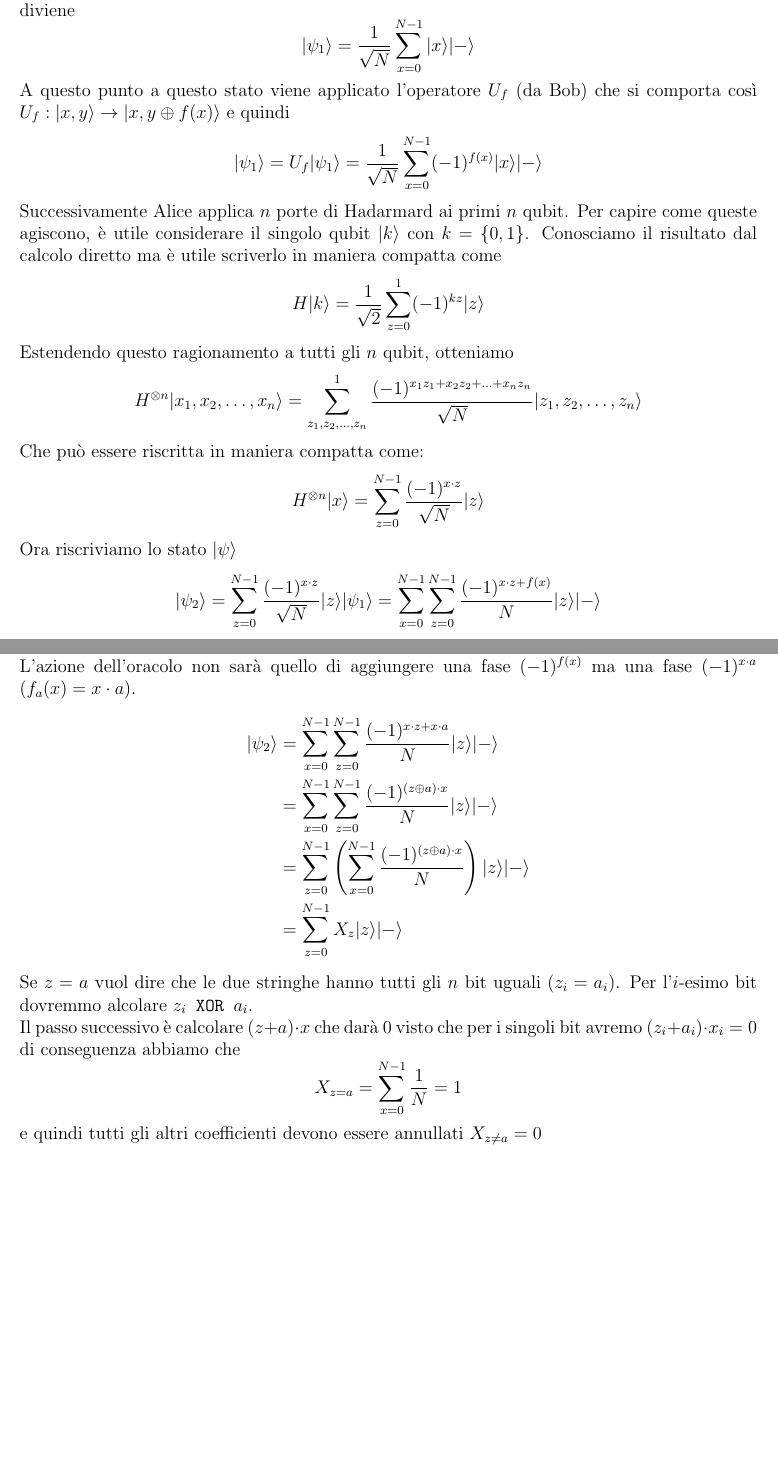
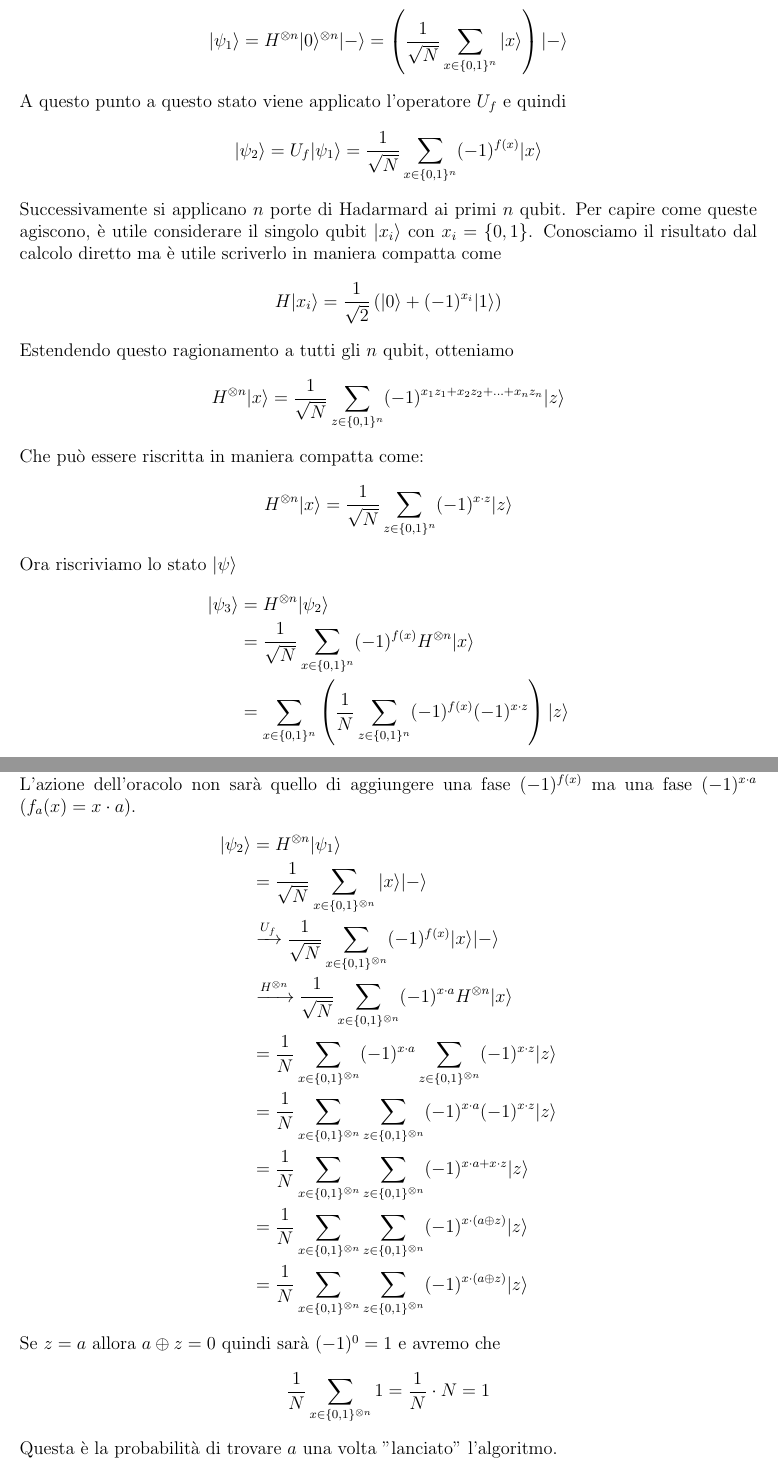
Before and after one commit to GekkeijuITA/FCQ, a LaTeX document (Latex/Appunti.tex): two parts of pages 19 and 20 of 36, joined at a grey line, cut at the place of the change, the shorter picture padded with empty space. Compiled offline with pdfLaTeX.

Commit message:
Miglioramenti

```diff
--- a/Latex/Appunti.tex
+++ b/Latex/Appunti.tex
@@ -575,27 +575,31 @@ L'algoritmo di Deutch-Josza segue i passaggi dell'algoritmo di Deutch. Lo stato
 \end{equation*}
-Vengono applicate $n+1$ porte di Hadarmard ai primi $n+1$ qubit. In questo modo otteniamo la sovrapposizione di tutte le stringhe di bit con gli interi da 0 a $N-1 = 2^{n}-1$. Lo stato diviene
+Vengono applicate $n$ porte di Hadarmard ai primi $n$ qubit. In questo modo otteniamo la sovrapposizione di tutte le stringhe di bit con gli interi da 0 a $N-1$. Lo stato diviene
 \begin{equation*}
-    \ket{\psi_{1}} = \frac{1}{\sqrt{N}}\sum_{x=0}^{N-1}\ket{x}\ket{-}
+    \ket{\psi_{1}} = H^{\otimes n}\ket{0}^{\otimes n}\ket{-} = \left(\frac{1}{\sqrt{N}}\sum_{x\in\{0,1\}^{n}}\ket{x}\right)\ket{-}
 \end{equation*}
-A questo punto a questo stato viene applicato l'operatore $U_{f}$ (da Bob) che si comporta così $U_{f}:\ket{x,y}\rightarrow\ket{x,y\oplus f(x)}$  e quindi
+A questo punto a questo stato viene applicato l'operatore $U_{f}$ e quindi
 \begin{equation*}
-    \ket{\psi_{1}}=U_{f}\ket{\psi_{1}} = \frac{1}{\sqrt{N}}\sum_{x=0}^{N-1}(-1)^{f(x)}\ket{x}\ket{-}
+    \ket{\psi_{2}}=U_{f}\ket{\psi_{1}} = \frac{1}{\sqrt{N}}\sum_{x\in\{0,1\}^{n}}(-1)^{f(x)}\ket{x}
 \end{equation*}
-Successivamente Alice applica $n$ porte di Hadarmard ai primi $n$ qubit. Per capire come queste agiscono, è utile considerare il singolo qubit $\ket{k}$ con $k=\{0,1\}$. Conosciamo il risultato dal calcolo diretto ma è utile scriverlo in maniera compatta come
+Successivamente si applicano $n$ porte di Hadarmard ai primi $n$ qubit. Per capire come queste agiscono, è utile considerare il singolo qubit $\ket{x_{i}}$ con $x_{i}=\{0,1\}$. Conosciamo il risultato dal calcolo diretto ma è utile scriverlo in maniera compatta come
 \begin{equation*}
-    H\ket{k} = \frac{1}{\sqrt{2}}\sum_{z=0}^{1}(-1)^{kz}\ket{z}
+    H\ket{x_{i}} = \frac{1}{\sqrt{2}}\left(\ket{0}+(-1)^{x_{i}}\ket{1}\right)
 \end{equation*}
 Estendendo questo ragionamento a tutti gli $n$ qubit, otteniamo
 \begin{equation*}
-    H^{\otimes n}\ket{x_{1},x_{2},\ldots,x_{n}} = \sum_{z_{1},z_{2},\ldots,z_{n}}^{1}\frac{(-1)^{x_{1}z_{1}+x_{2}z_{2}+\ldots+x_{n}z_{n}}}{\sqrt{N}}\ket{z_{1},z_{2},\ldots,z_{n}}
+    H^{\otimes n}\ket{x} = \frac{1}{\sqrt{N}}\sum_{z\in\{0,1\}^{n}}(-1)^{x_{1}z_{1}+x_{2}z_{2}+\ldots+x_{n}z_{n}}\ket{z}
 \end{equation*}
 Che può essere riscritta in maniera compatta come:
 \begin{equation*}
-    H^{\otimes n}\ket{x} = \sum_{z=0}^{N-1}\frac{(-1)^{x\cdot z}}{\sqrt{N}}\ket{z}
+    H^{\otimes n}\ket{x} = \frac{1}{\sqrt{N}}\sum_{z\in\{0,1\}^{n}}(-1)^{x\cdot z}\ket{z}
 \end{equation*}
 Ora riscriviamo lo stato $\ket{\psi}$
 \begin{equation*}
-    \ket{\psi_{2}} = \sum_{z=0}^{N-1}\frac{(-1)^{x\cdot z}}{\sqrt{N}}\ket{z}\ket{\psi_{1}} = \sum_{x=0}^{N-1}\sum_{z=0}^{N-1} \frac{(-1)^{x\cdot z + f(x)}}{N}\ket{z}\ket{-}
+    \begin{split}
+        \ket{\psi_{3}} &= H^{\otimes n}\ket{\psi_{2}}\\
+        &= \frac{1}{\sqrt{N}}\sum_{x\in\{0,1\}^{n}}(-1)^{f(x)}H^{\otimes n}\ket{x} \\
+        &= \sum_{x\in\{0,1\}^{n}}\left(\frac{1}{N}\sum_{z\in\{0,1\}^{n}}(-1)^{f(x)}(-1)^{x\cdot z}\right)\ket{z}
+    \end{split}
 \end{equation*}
 Se $z=0$ sappiamo che $x\cdot z = 0$ e se $f$ costante ($f(x)\rightarrow \bar{f}$ ) per tutti i valori di $x$ allora il termine $(-1)^{f(x)}$ non dipende più da $x$
 \begin{equation*}
@@ -615,18 +619,22 @@ Supponiamo di avere uno spazio logico a $n$ bit e di avere una funzione che per
 L'azione dell'oracolo non sarà quello di aggiungere una fase $(-1)^{f(x)}$ ma una fase $(-1)^{x\cdot a}$ ($f_{a}(x)=x\cdot a$).
 \begin{equation*}
     \begin{split}
-        \ket{\psi_{2}} &= \sum_{x=0}^{N-1}\sum_{z=0}^{N-1} \frac{(-1)^{x\cdot z+x\cdot a}}{N}\ket{z}\ket{-} \\
-        &= \sum_{x=0}^{N-1}\sum_{z=0}^{N-1} \frac{(-1)^{(z\oplus a)\cdot x}}{N}\ket{z}\ket{-} \\
-        &= \sum_{z=0}^{N-1}\left(\sum_{x=0}^{N-1} \frac{(-1)^{(z\oplus a)\cdot x}}{N}\right)\ket{z}\ket{-} \\
-        &= \sum_{z=0}^{N-1}X_{z}\ket{z}\ket{-}
+        \ket{\psi_{2}} &= H^{\otimes n}\ket{\psi_{1}}\\
+        &= \frac{1}{\sqrt{N}}\sum_{x\in\{0,1\}^{\otimes n}} \ket{x}\ket{-}\\
+        &\xrightarrow{U_{f}} \frac{1}{\sqrt{N}}\sum_{x\in\{0,1\}^{\otimes n}} (-1)^{f(x)}\ket{x}\ket{-}\\
+        &\xrightarrow{H^{\otimes n}} \frac{1}{\sqrt{N}}\sum_{x\in\{0,1\}^{\otimes n}} (-1)^{x\cdot a}H^{\otimes n}\ket{x}\\
+        &= \frac{1}{N}\sum_{x\in\{0,1\}^{\otimes n}} (-1)^{x\cdot a} \sum_{z\in\{0,1\}^{\otimes n}}(-1)^{x\cdot z}\ket{z}\\
+        &= \frac{1}{N}\sum_{x\in\{0,1\}^{\otimes n}}\sum_{z\in\{0,1\}^{\otimes n}}(-1)^{x\cdot a}(-1)^{x\cdot z}\ket{z}\\
+        &= \frac{1}{N}\sum_{x\in\{0,1\}^{\otimes n}}\sum_{z\in\{0,1\}^{\otimes n}}(-1)^{x\cdot a + x\cdot z}\ket{z}\\
+        &= \frac{1}{N}\sum_{x\in\{0,1\}^{\otimes n}}\sum_{z\in\{0,1\}^{\otimes n}}(-1)^{x\cdot (a\oplus z)}\ket{z}\\
+        &= \frac{1}{N}\sum_{x\in\{0,1\}^{\otimes n}}\sum_{z\in\{0,1\}^{\otimes n}}(-1)^{x\cdot (a\oplus z)}\ket{z}\\
     \end{split}
 \end{equation*}
-Se $z=a$ vuol dire che le due stringhe hanno tutti gli $n$ bit uguali ($z_{i}=a_{i}$). Per l'$i$-esimo bit dovremmo alcolare $z_{i}\text{\texttt{ XOR }}a_{i}$.\\
-Il passo successivo è calcolare $(z+a)\cdot x$ che darà 0 visto che per i singoli bit avremo $(z_{i}+a_{i})\cdot x_{i}=0$ di conseguenza abbiamo che
+Se $z=a$ allora $a\oplus z = 0$ quindi sarà $(-1)^{0} = 1$ e avremo che
 \begin{equation*}
-    X_{z=a}=\sum_{x=0}^{N-1} \frac{1}{N} = 1
+    \frac{1}{N}\sum_{x\in\{0,1\}^{\otimes n}} 1 = \frac{1}{N}\cdot N = 1
 \end{equation*}
-e quindi tutti gli altri coefficienti devono essere annullati $X_{z\neq a}=0$
+Questa è la probabilità di trovare $a$ una volta "lanciato" l'algoritmo.
 \subsection{Algoritmo di Simon}
 \customfbox{
     \begin{equation*}
```
Also changed, not shown: Latex/Appunti.pdf, Latex/Appunti.tex (30 more changed lines).
